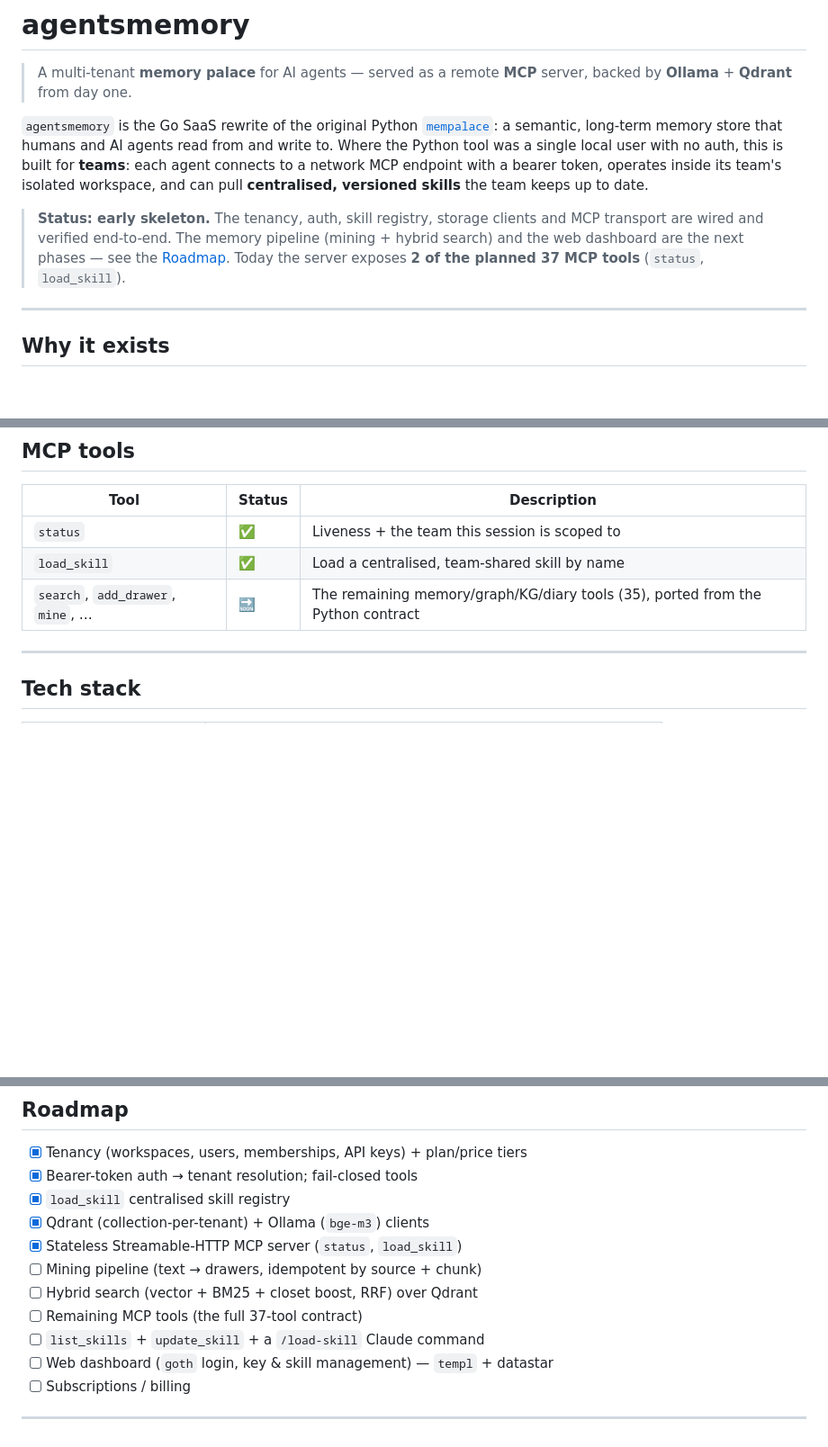
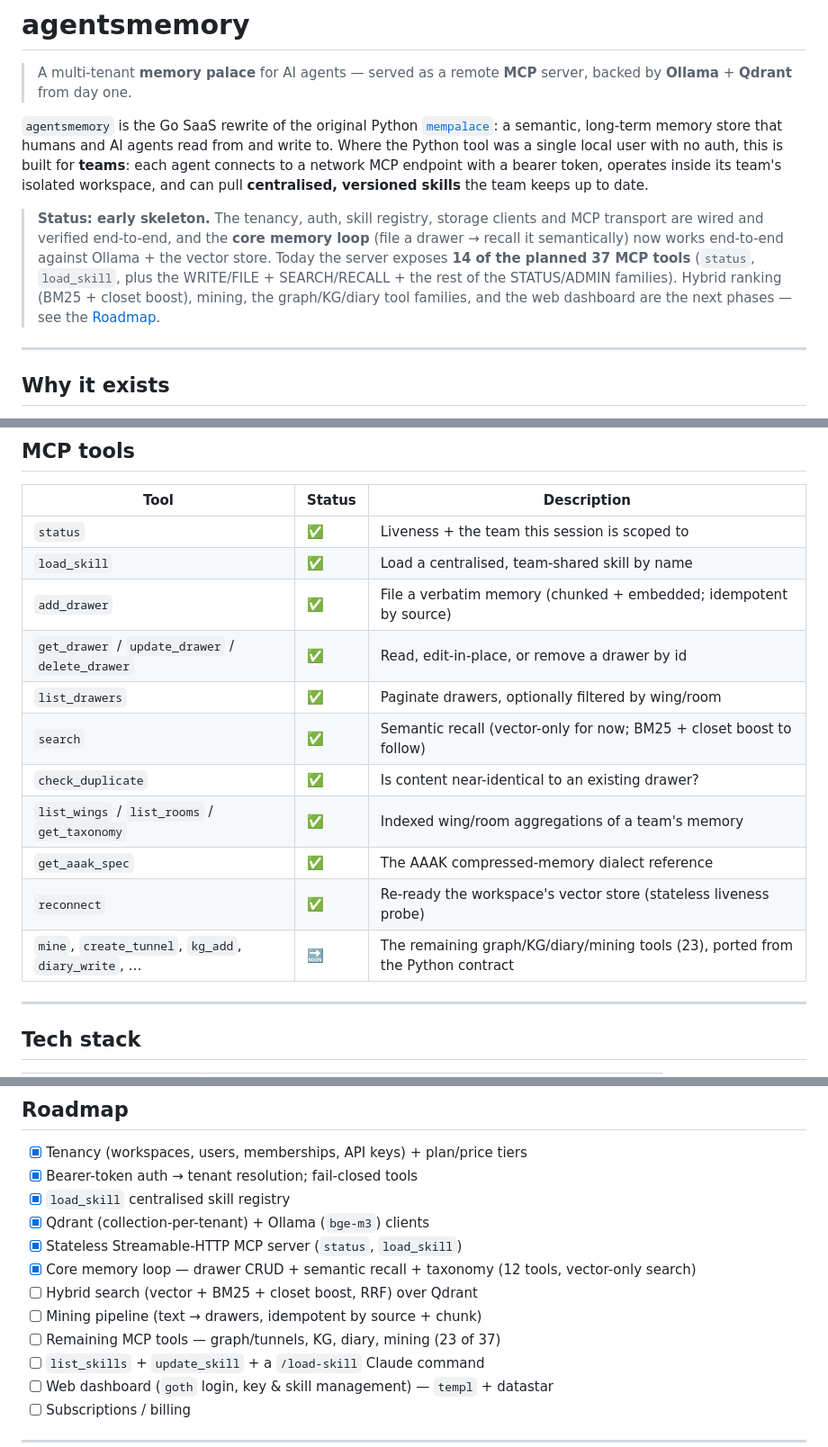
Before and after one commit to atvirokodosprendimai/agentsmemory, a Markdown page: README.md, 3 parts joined by grey strips. Shown at 90% size. Rendered like a GitHub page; blank space fills up the shorter version.

Commit message:
docs: README reflects core memory loop (14/37 MCP tools)
Co-Authored-By: Claude Opus 4.8 (1M context) <noreply@anthropic.com>

```diff
--- a/README.md
+++ b/README.md
@@ -10,10 +10,13 @@ operates inside its team's isolated workspace, and can pull **centralised,
 versioned skills** the team keeps up to date.
 
 > **Status: early skeleton.** The tenancy, auth, skill registry, storage clients
-> and MCP transport are wired and verified end-to-end. The memory pipeline
-> (mining + hybrid search) and the web dashboard are the next phases — see the
-> [Roadmap](#roadmap). Today the server exposes **2 of the planned 37 MCP tools**
-> (`status`, `load_skill`).
+> and MCP transport are wired and verified end-to-end, and the **core memory
+> loop** (file a drawer → recall it semantically) now works end-to-end against
+> Ollama + the vector store. Today the server exposes **14 of the planned 37 MCP
+> tools** (`status`, `load_skill`, plus the WRITE/FILE + SEARCH/RECALL + the rest
+> of the STATUS/ADMIN families). Hybrid ranking (BM25 + closet boost), mining, the
+> graph/KG/diary tool families, and the web dashboard are the next phases — see
+> the [Roadmap](#roadmap).
 
 ---
 
@@ -132,7 +135,15 @@ shared, versioned source of truth** and its agents pull from it:
 |---|---|---|
 | `status` | ✅ | Liveness + the team this session is scoped to |
 | `load_skill` | ✅ | Load a centralised, team-shared skill by name |
-| `search`, `add_drawer`, `mine`, … | 🔜 | The remaining memory/graph/KG/diary tools (35), ported from the Python contract |
+| `add_drawer` | ✅ | File a verbatim memory (chunked + embedded; idempotent by source) |
+| `get_drawer` / `update_drawer` / `delete_drawer` | ✅ | Read, edit-in-place, or remove a drawer by id |
+| `list_drawers` | ✅ | Paginate drawers, optionally filtered by wing/room |
+| `search` | ✅ | Semantic recall (vector-only for now; BM25 + closet boost to follow) |
+| `check_duplicate` | ✅ | Is content near-identical to an existing drawer? |
+| `list_wings` / `list_rooms` / `get_taxonomy` | ✅ | Indexed wing/room aggregations of a team's memory |
+| `get_aaak_spec` | ✅ | The AAAK compressed-memory dialect reference |
+| `reconnect` | ✅ | Re-ready the workspace's vector store (stateless liveness probe) |
+| `mine`, `create_tunnel`, `kg_add`, `diary_write`, … | 🔜 | The remaining graph/KG/diary/mining tools (23), ported from the Python contract |
 
 ---
 
@@ -259,9 +270,10 @@ called). Schema changes are additive migrations under `db/migrations/`.
 - [x] `load_skill` centralised skill registry
 - [x] Qdrant (collection-per-tenant) + Ollama (`bge-m3`) clients
 - [x] Stateless Streamable-HTTP MCP server (`status`, `load_skill`)
+- [x] Core memory loop — drawer CRUD + semantic recall + taxonomy (12 tools, vector-only search)
+- [ ] Hybrid search (vector + BM25 + closet boost, RRF) over Qdrant
 - [ ] Mining pipeline (text → drawers, idempotent by source + chunk)
-- [ ] Hybrid search (vector + BM25 + closet boost, RRF) over Qdrant
-- [ ] Remaining MCP tools (the full 37-tool contract)
+- [ ] Remaining MCP tools — graph/tunnels, KG, diary, mining (23 of 37)
 - [ ] `list_skills` + `update_skill` + a `/load-skill` Claude command
 - [ ] Web dashboard (`goth` login, key & skill management) — `templ` + datastar
 - [ ] Subscriptions / billing
```
